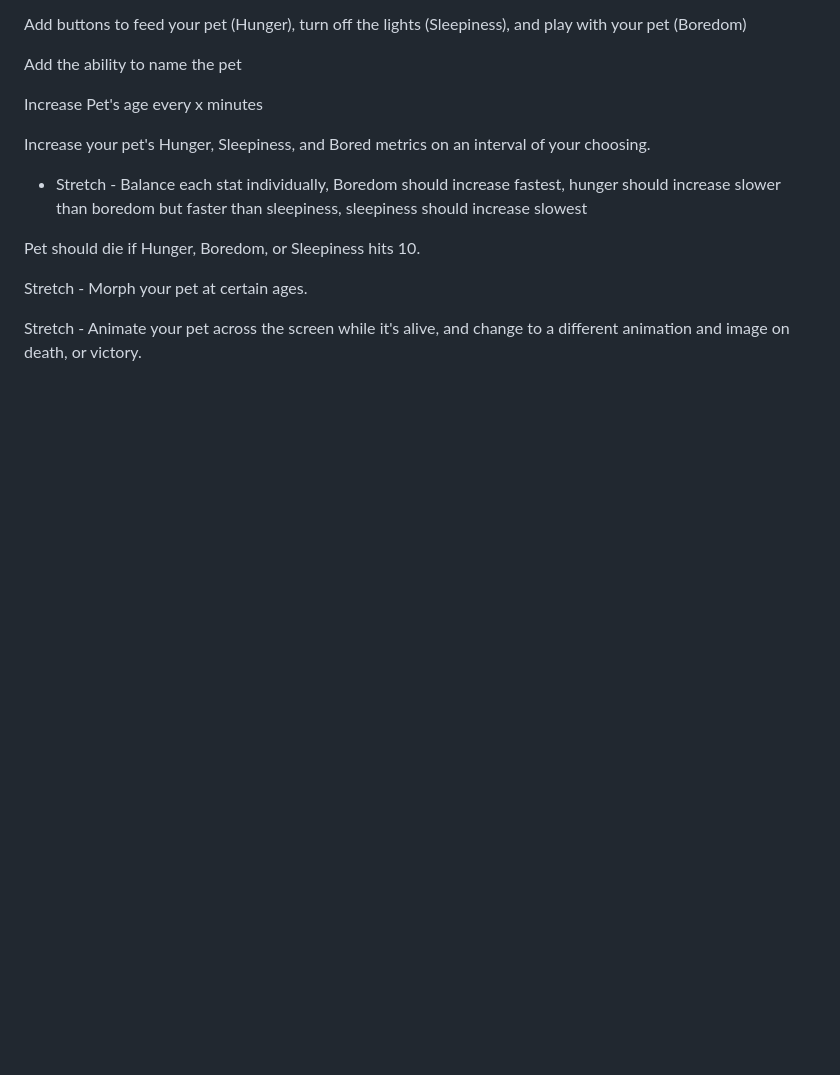
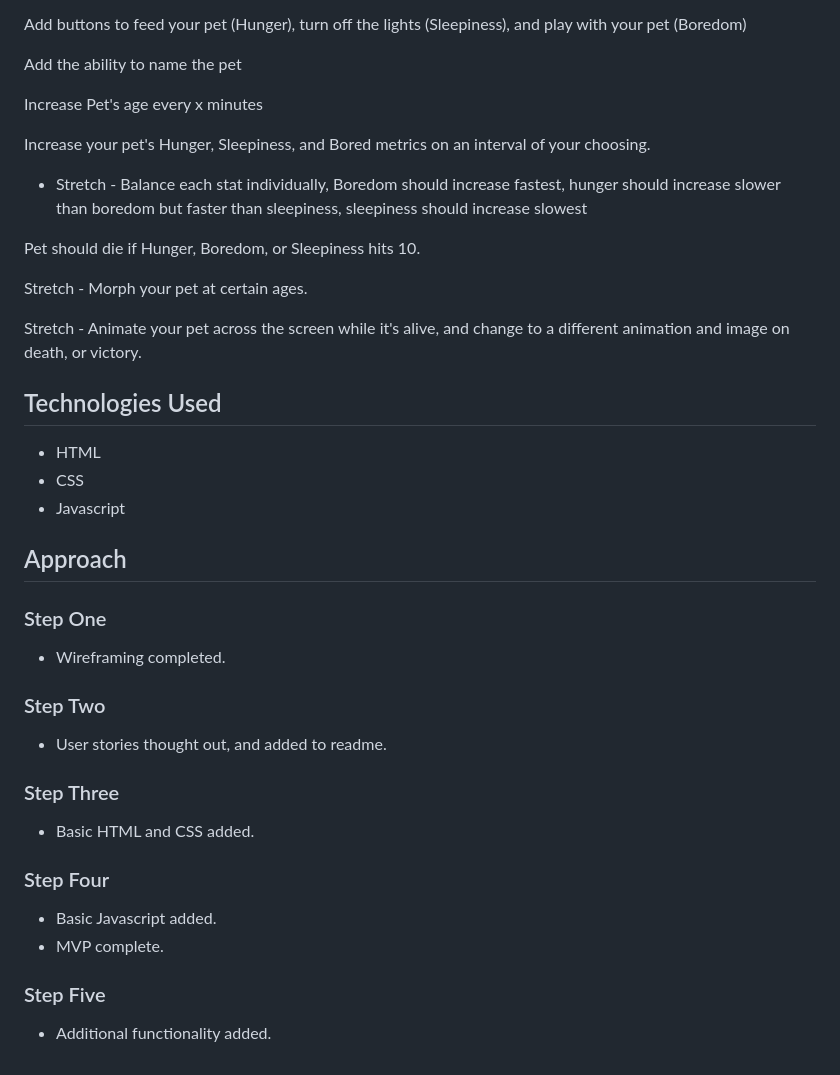
Before and after one commit to TimothyAllgood/project-tamagotchi, a Markdown page: README.md, the part around the change printed below. Drawn GitHub-style; blank space fills up the shorter version.

```diff
--- a/README.md
+++ b/README.md
@@ -25,3 +33,32 @@ Pet should die if Hunger, Boredom, or Sleepiness hits 10.
 Stretch - Morph your pet at certain ages.
 
 Stretch - Animate your pet across the screen while it's alive, and change to a different animation and image on death, or victory.
+
+## Technologies Used
+
+- HTML
+- CSS
+- Javascript
+
+## Approach
+
+### Step One
+
+- Wireframing completed.
+
+### Step Two
+
+- User stories thought out, and added to readme.
+
+### Step Three
+
+- Basic HTML and CSS added.
+
+### Step Four
+
+- Basic Javascript added.
+- MVP complete.
+
+### Step Five
+
+- Additional functionality added.
```
Also changed, not shown: other parts of README.md (+9 -1 lines), assets/Untitled.png (deleted), assets/pet.png (deleted), assets/wireframe-2.png (added).
